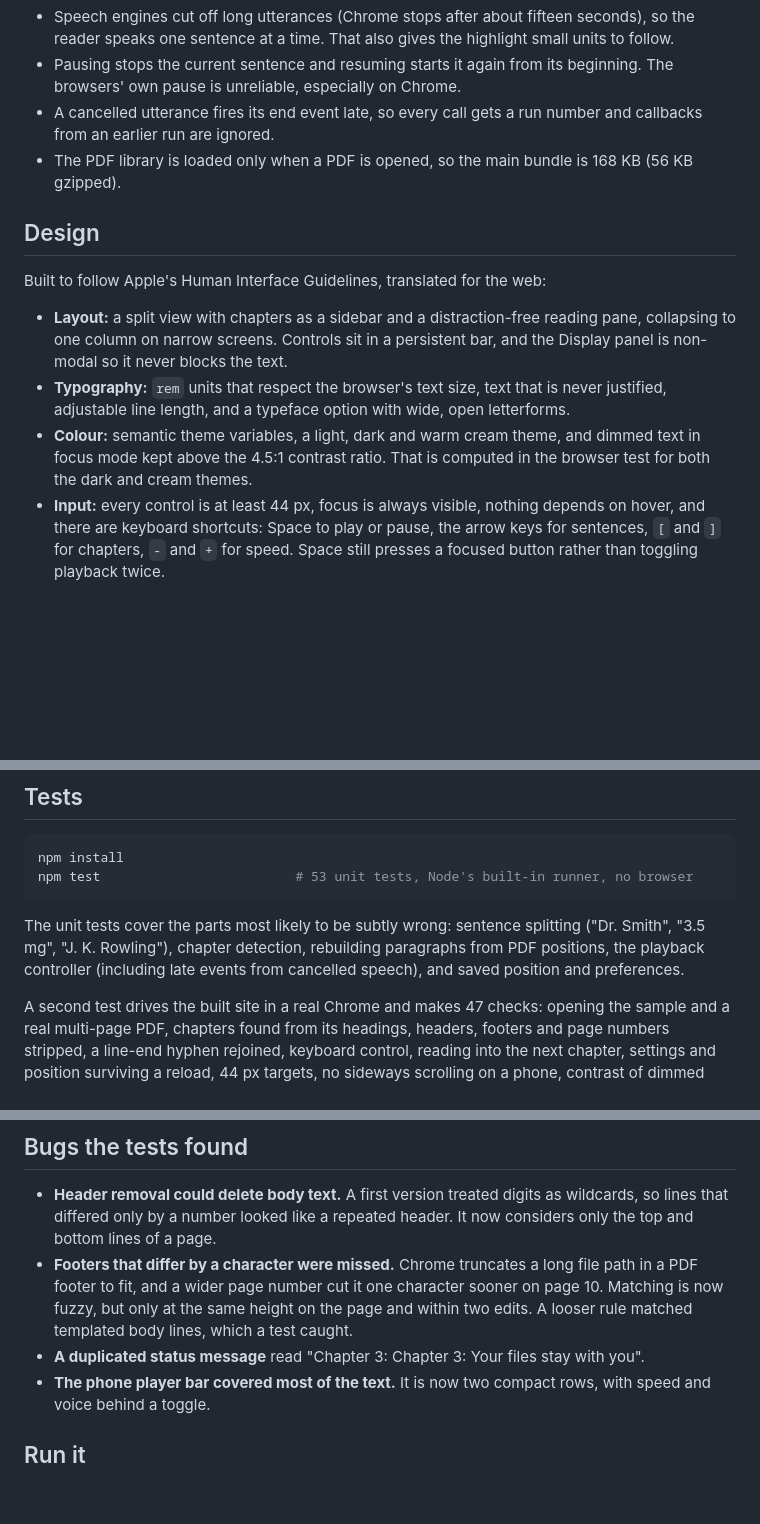
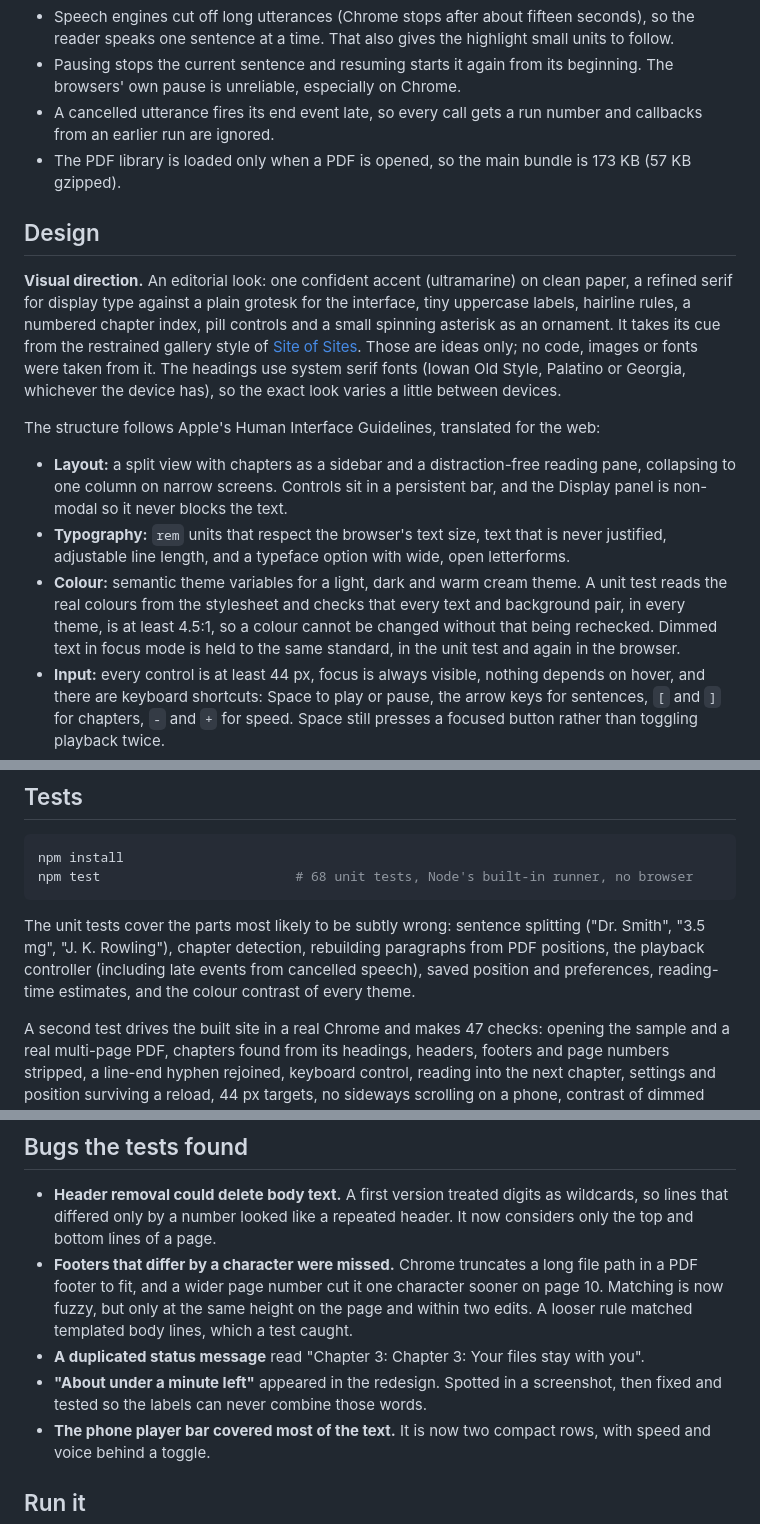
Before and after one commit to Kaushik2210/Voice-Agents-, a Markdown page: AccessibleReader/README.md, 3 parts joined by grey strips. Drawn GitHub-style; blank space fills up the shorter version.

Commit message:
Update the README and screenshots for the redesign
New screenshots of the landing page and reader, a note on the visual direction
(ideas only, nothing copied), the contrast test, and the current test counts.

````diff
--- a/AccessibleReader/README.md
+++ b/AccessibleReader/README.md
@@ -75,11 +80,20 @@ file ──► pdf.js text fragments with positions        (PDF only)
 - A cancelled utterance fires its end event late, so every call gets a run number
   and callbacks from an earlier run are ignored.
 - The PDF library is loaded only when a PDF is opened, so the main bundle is
-  168 KB (56 KB gzipped).
+  173 KB (57 KB gzipped).
 
 ## Design
 
-Built to follow Apple's Human Interface Guidelines, translated for the web:
+**Visual direction.** An editorial look: one confident accent (ultramarine) on
+clean paper, a refined serif for display type against a plain grotesk for the
+interface, tiny uppercase labels, hairline rules, a numbered chapter index, pill
+controls and a small spinning asterisk as an ornament. It takes its cue from the
+restrained gallery style of [Site of Sites](https://www.siteofsites.co/). Those
+are ideas only; no code, images or fonts were taken from it. The headings use
+system serif fonts (Iowan Old Style, Palatino or Georgia, whichever the device
+has), so the exact look varies a little between devices.
+
+The structure follows Apple's Human Interface Guidelines, translated for the web:
 
 - **Layout:** a split view with chapters as a sidebar and a distraction-free
   reading pane, collapsing to one column on narrow screens. Controls sit in a
@@ -87,9 +101,11 @@ Built to follow Apple's Human Interface Guidelines, translated for the web:
 - **Typography:** `rem` units that respect the browser's text size, text that is
   never justified, adjustable line length, and a typeface option with wide, open
   letterforms.
-- **Colour:** semantic theme variables, a light, dark and warm cream theme, and
-  dimmed text in focus mode kept above the 4.5:1 contrast ratio. That is computed
-  in the browser test for both the dark and cream themes.
+- **Colour:** semantic theme variables for a light, dark and warm cream theme.
+  A unit test reads the real colours from the stylesheet and checks that every
+  text and background pair, in every theme, is at least 4.5:1, so a colour cannot
+  be changed without that being rechecked. Dimmed text in focus mode is held to
+  the same standard, in the unit test and again in the browser.
 - **Input:** every control is at least 44 px, focus is always visible, nothing
   depends on hover, and there are keyboard shortcuts: Space to play or pause, the
   arrow keys for sentences, `[` and `]` for chapters, `-` and `+` for speed. Space
@@ -108,13 +124,14 @@ who rely on them. Treat the accessibility claims as "built to the guidance", not
 
 ```bash
 npm install
-npm test                         # 53 unit tests, Node's built-in runner, no browser
+npm test                         # 68 unit tests, Node's built-in runner, no browser
 ```
 
 The unit tests cover the parts most likely to be subtly wrong: sentence splitting
 ("Dr. Smith", "3.5 mg", "J. K. Rowling"), chapter detection, rebuilding paragraphs
 from PDF positions, the playback controller (including late events from cancelled
-speech), and saved position and preferences.
+speech), saved position and preferences, reading-time estimates, and the colour contrast
+of every theme.
 
 A second test drives the built site in a real Chrome and makes 47 checks: opening
 the sample and a real multi-page PDF, chapters found from its headings,
@@ -143,6 +160,8 @@ node e2e/browser-test.mjs "<path to chrome>" http://localhost:4174/ docs/screens
   caught.
 - **A duplicated status message** read "Chapter 3: Chapter 3: Your files stay with
   you".
+- **"About under a minute left"** appeared in the redesign. Spotted in a
+  screenshot, then fixed and tested so the labels can never combine those words.
 - **The phone player bar covered most of the text.** It is now two compact rows,
   with speed and voice behind a toggle.
 
````
Also changed, not shown: other parts of AccessibleReader/README.md (+6 -1 lines), AccessibleReader/docs/screenshots/display-panel.png, AccessibleReader/docs/screenshots/mobile.png, AccessibleReader/docs/screenshots/open.png, AccessibleReader/docs/screenshots/reading-dark.png, AccessibleReader/docs/screenshots/reading.png, 1 other file.
